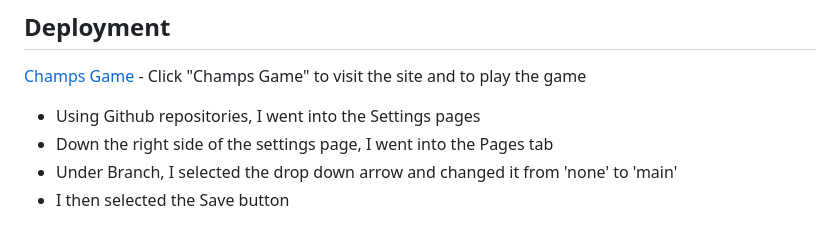
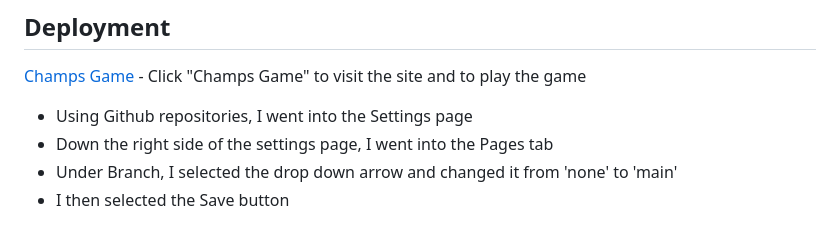
Before and after one commit to CamCove-Crichton/Champs-Game, a Markdown page: README.md, the part around one of its changes. GitHub-like rendering.

Commit message:
Update the development section fixing any errors that could be found in the README.md file

```diff
--- a/README.md
+++ b/README.md
@@ -12,7 +12,7 @@
 
 [Champs Game](https://camcove-crichton.github.io/Champs-Game/) - Click "Champs Game" to visit the site and to play the game
 
-- Using Github repositories, I went into the Settings pages
+- Using Github repositories, I went into the Settings page
 - Down the right side of the settings page, I went into the Pages tab
 - Under Branch, I selected the drop down arrow and changed it from 'none' to 'main'
 - I then selected the Save button
```
Also changed, not shown: other parts of README.md (+1 -1 lines).
